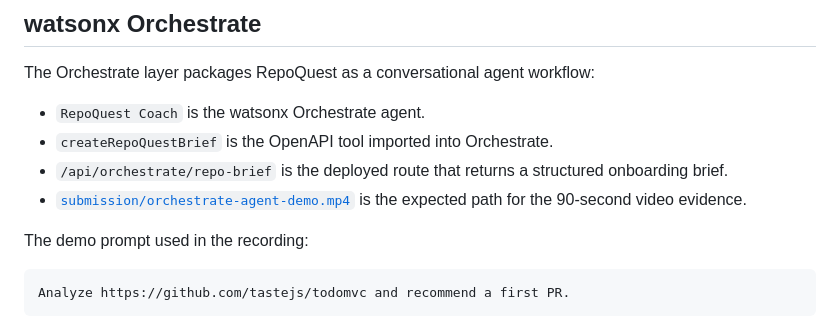
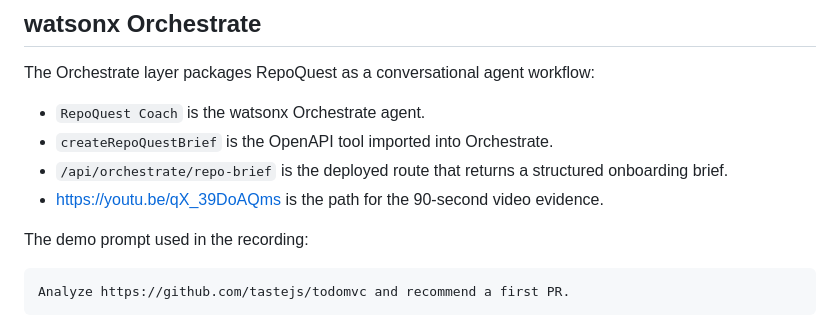
Before and after one commit to vpetrova3/repoquest-first-pr-simulator, a Markdown page: README.md, the part around the change. GitHub-like rendering.

Commit message:
Change video evidence path to YouTube link
Updated the link for the 90-second video evidence.

```diff
--- a/README.md
+++ b/README.md
@@ -133,7 +133,7 @@ The Orchestrate layer packages RepoQuest as a conversational agent workflow:
 - `RepoQuest Coach` is the watsonx Orchestrate agent.
 - `createRepoQuestBrief` is the OpenAPI tool imported into Orchestrate.
 - `/api/orchestrate/repo-brief` is the deployed route that returns a structured onboarding brief.
-- [`submission/orchestrate-agent-demo.mp4`](submission/orchestrate-agent-demo.mp4) is the expected path for the 90-second video evidence.
+-  https://youtu.be/qX_39DoAQms is the path for the 90-second video evidence.
 
 The demo prompt used in the recording:
 
```
